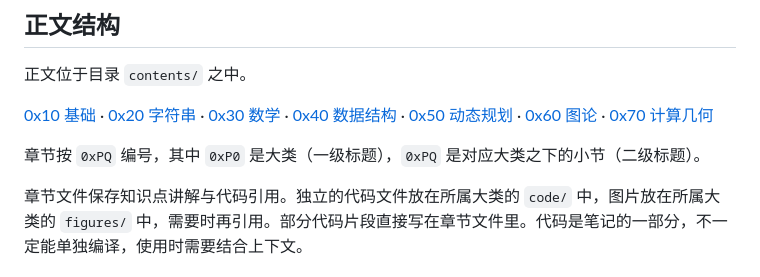
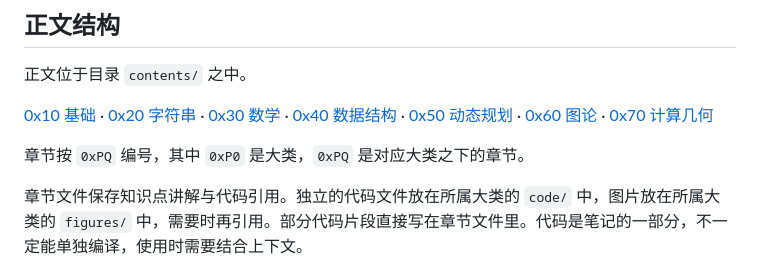
Before and after one commit to Calculatelove/cp-library-v4-LaTeX, a Markdown page: README.md, the part around the change. GitHub-like rendering.

Commit message:
docs: 更正一下正文结构

```diff
--- a/README.md
+++ b/README.md
@@ -32,7 +32,7 @@ C.L. 的算法竞赛第四版笔记 LaTeX 版本。旨在分享本人整理的
 
 [0x10 基础](/contents/0x10%20基础/) · [0x20 字符串](/contents/0x20%20字符串/) · [0x30 数学](/contents/0x30%20数学/) · [0x40 数据结构](/contents/0x40%20数据结构/) · [0x50 动态规划](/contents/0x50%20动态规划/) · [0x60 图论](/contents/0x60%20图论/) · [0x70 计算几何](/contents/0x70%20计算几何/)
 
-章节按 `0xPQ` 编号，其中 `0xP0` 是大类（一级标题），`0xPQ` 是对应大类之下的小节（二级标题）。
+章节按 `0xPQ` 编号，其中 `0xP0` 是大类，`0xPQ` 是对应大类之下的章节。
 
 章节文件保存知识点讲解与代码引用。独立的代码文件放在所属大类的 `code/` 中，图片放在所属大类的 `figures/` 中，需要时再引用。部分代码片段直接写在章节文件里。代码是笔记的一部分，不一定能单独编译，使用时需要结合上下文。
 
```
